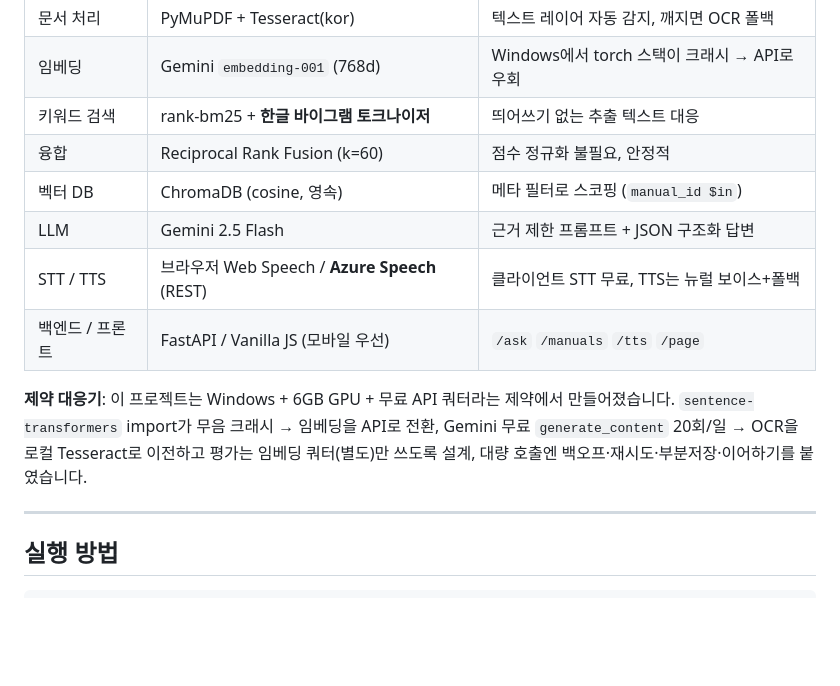
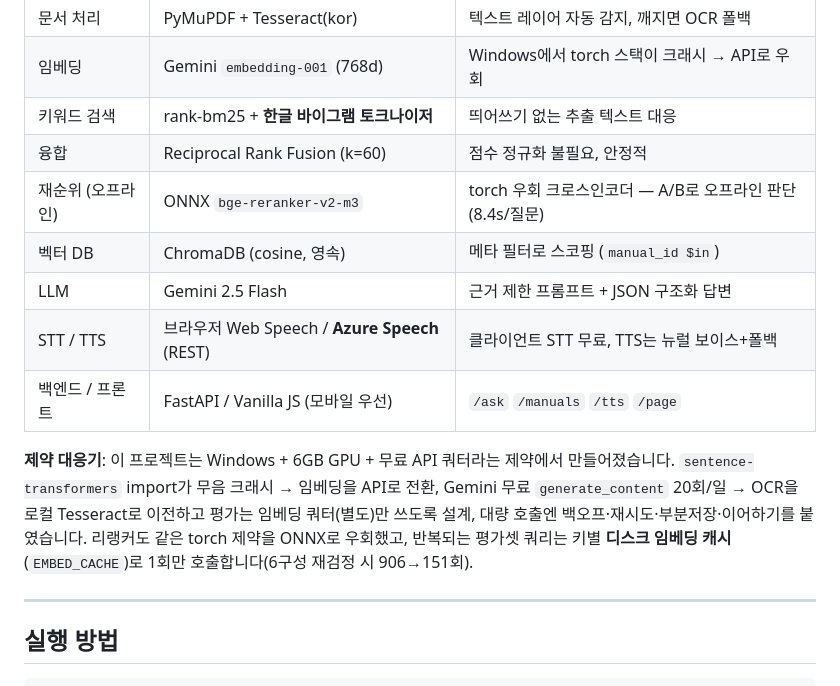
Before and after one commit to youngsuchoi0930/manualgo, a Markdown page: README.md, the part around one of its changes. Rendered like a GitHub page; blank space fills up the shorter version.

```diff
--- a/README.md
+++ b/README.md
@@ -139,6 +173,7 @@ LLM-as-judge로 실서비스 경로의 답변을 3축 채점했습니다 (충실
 | 임베딩 | Gemini `embedding-001` (768d) | Windows에서 torch 스택이 크래시 → API로 우회 |
 | 키워드 검색 | rank-bm25 + **한글 바이그램 토크나이저** | 띄어쓰기 없는 추출 텍스트 대응 |
 | 융합 | Reciprocal Rank Fusion (k=60) | 점수 정규화 불필요, 안정적 |
+| 재순위 (오프라인) | ONNX `bge-reranker-v2-m3` | torch 우회 크로스인코더 — A/B로 오프라인 판단(8.4s/질문) |
 | 벡터 DB | ChromaDB (cosine, 영속) | 메타 필터로 스코핑 (`manual_id $in`) |
 | LLM | Gemini 2.5 Flash | 근거 제한 프롬프트 + JSON 구조화 답변 |
 | STT / TTS | 브라우저 Web Speech / **Azure Speech** (REST) | 클라이언트 STT 무료, TTS는 뉴럴 보이스+폴백 |
@@ -148,6 +183,8 @@ LLM-as-judge로 실서비스 경로의 답변을 3축 채점했습니다 (충실
 `sentence-transformers` import가 무음 크래시 → 임베딩을 API로 전환, Gemini 무료
 `generate_content` 20회/일 → OCR을 로컬 Tesseract로 이전하고 평가는 임베딩 쿼터(별도)만
 쓰도록 설계, 대량 호출엔 백오프·재시도·부분저장·이어하기를 붙였습니다.
+리랭커도 같은 torch 제약을 ONNX로 우회했고, 반복되는 평가셋 쿼리는 키별 **디스크 임베딩
+캐시**(`EMBED_CACHE`)로 1회만 호출합니다(6구성 재검정 시 906→151회).
 
 ---
 
```
Also changed, not shown: other parts of README.md (+71 -29 lines).
